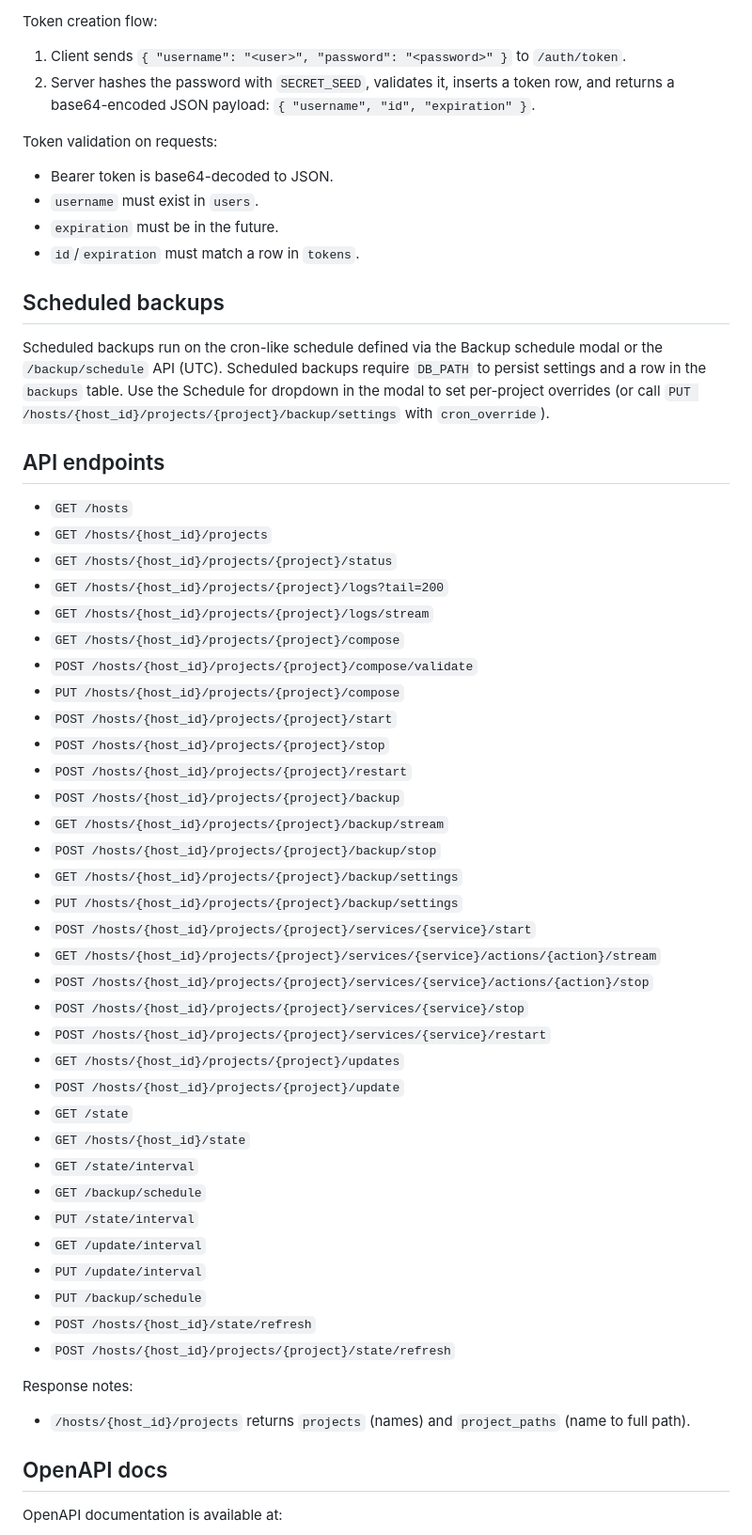
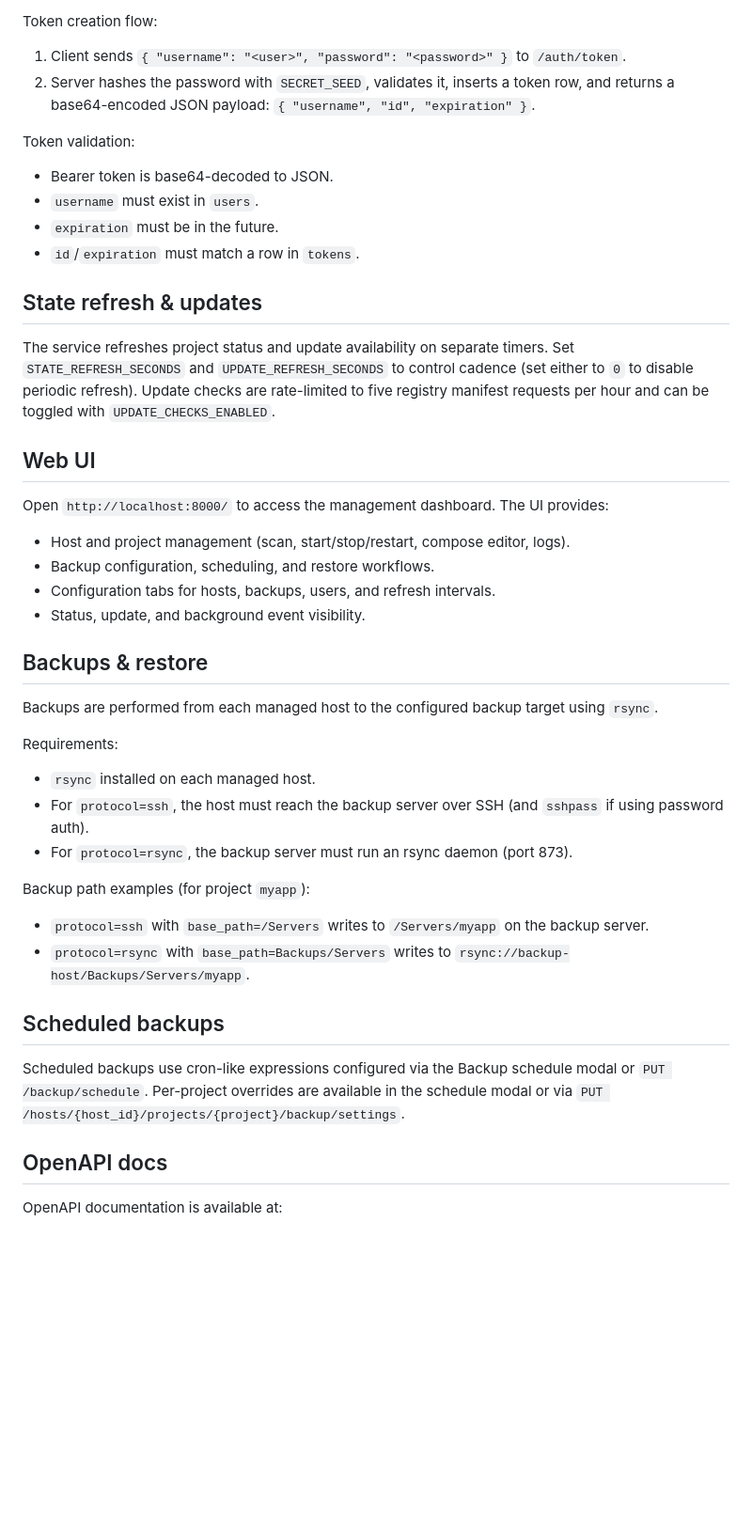
Before and after one commit to drachul/remote-project-manager, a Markdown page: README.md, the part around one of its changes. Shown at 94% size. Drawn GitHub-style; blank space fills up the shorter version.

```diff
--- a/README.md
+++ b/README.md
@@ -81,54 +68,40 @@ Token creation flow:
 1. Client sends `{ "username": "<user>", "password": "<password>" }` to `/auth/token`.
 2. Server hashes the password with `SECRET_SEED`, validates it, inserts a token row, and returns a base64-encoded JSON payload: `{ "username", "id", "expiration" }`.
 
-Token validation on requests:
+Token validation:
 - Bearer token is base64-decoded to JSON.
 - `username` must exist in `users`.
 - `expiration` must be in the future.
 - `id`/`expiration` must match a row in `tokens`.
 
+## State refresh & updates
+
+The service refreshes project status and update availability on separate timers. Set `STATE_REFRESH_SECONDS` and `UPDATE_REFRESH_SECONDS` to control cadence (set either to `0` to disable periodic refresh). Update checks are rate-limited to five registry manifest requests per hour and can be toggled with `UPDATE_CHECKS_ENABLED`.
+
+## Web UI
+
+Open `http://localhost:8000/` to access the management dashboard. The UI provides:
+- Host and project management (scan, start/stop/restart, compose editor, logs).
+- Backup configuration, scheduling, and restore workflows.
+- Configuration tabs for hosts, backups, users, and refresh intervals.
+- Status, update, and background event visibility.
+
+## Backups & restore
+
+Backups are performed from each managed host to the configured backup target using `rsync`.
+
+Requirements:
+- `rsync` installed on each managed host.
+- For `protocol=ssh`, the host must reach the backup server over SSH (and `sshpass` if using password auth).
+- For `protocol=rsync`, the backup server must run an rsync daemon (port 873).
+
+Backup path examples (for project `myapp`):
+- `protocol=ssh` with `base_path=/Servers` writes to `/Servers/myapp` on the backup server.
+- `protocol=rsync` with `base_path=Backups/Servers` writes to `rsync://backup-host/Backups/Servers/myapp`.
+
 ## Scheduled backups
 
-Scheduled backups run on the cron-like schedule defined via the Backup schedule modal or the `/backup/schedule` API (UTC). Scheduled backups require `DB_PATH` to persist settings and a row in the `backups` table. Use the Schedule for dropdown in the modal to set per-project overrides (or call `PUT /hosts/{host_id}/projects/{project}/backup/settings` with `cron_override`).
-
-## API endpoints
-
-- `GET /hosts`
-- `GET /hosts/{host_id}/projects`
-- `GET /hosts/{host_id}/projects/{project}/status`
-- `GET /hosts/{host_id}/projects/{project}/logs?tail=200`
-- `GET /hosts/{host_id}/projects/{project}/logs/stream`
-- `GET /hosts/{host_id}/projects/{project}/compose`
-- `POST /hosts/{host_id}/projects/{project}/compose/validate`
-- `PUT /hosts/{host_id}/projects/{project}/compose`
-- `POST /hosts/{host_id}/projects/{project}/start`
-- `POST /hosts/{host_id}/projects/{project}/stop`
-- `POST /hosts/{host_id}/projects/{project}/restart`
-- `POST /hosts/{host_id}/projects/{project}/backup`
-- `GET /hosts/{host_id}/projects/{project}/backup/stream`
-- `POST /hosts/{host_id}/projects/{project}/backup/stop`
-- `GET /hosts/{host_id}/projects/{project}/backup/settings`
-- `PUT /hosts/{host_id}/projects/{project}/backup/settings`
-- `POST /hosts/{host_id}/projects/{project}/services/{service}/start`
-- `GET /hosts/{host_id}/projects/{project}/services/{service}/actions/{action}/stream`
-- `POST /hosts/{host_id}/projects/{project}/services/{service}/actions/{action}/stop`
-- `POST /hosts/{host_id}/projects/{project}/services/{service}/stop`
-- `POST /hosts/{host_id}/projects/{project}/services/{service}/restart`
-- `GET /hosts/{host_id}/projects/{project}/updates`
-- `POST /hosts/{host_id}/projects/{project}/update`
-- `GET /state`
-- `GET /hosts/{host_id}/state`
-- `GET /state/interval`
-- `GET /backup/schedule`
-- `PUT /state/interval`
-- `GET /update/interval`
-- `PUT /update/interval`
-- `PUT /backup/schedule`
-- `POST /hosts/{host_id}/state/refresh`
-- `POST /hosts/{host_id}/projects/{project}/state/refresh`
-
-Response notes:
-- `/hosts/{host_id}/projects` returns `projects` (names) and `project_paths` (name to full path).
+Scheduled backups use cron-like expressions configured via the Backup schedule modal or `PUT /backup/schedule`. Per-project overrides are available in the schedule modal or via `PUT /hosts/{host_id}/projects/{project}/backup/settings`.
 
 ## OpenAPI docs
 
```
Also changed, not shown: other parts of README.md (+21 -46 lines).
